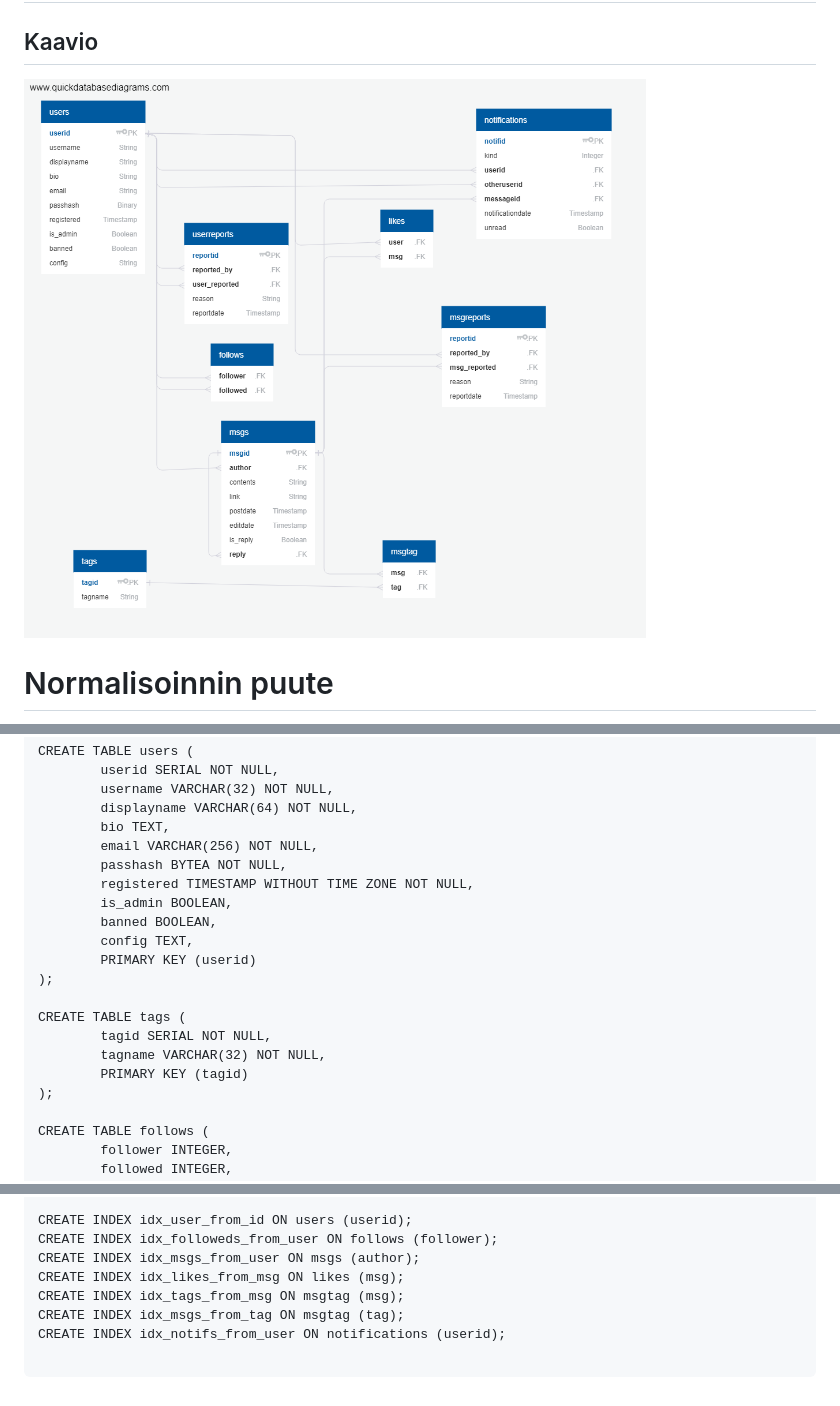
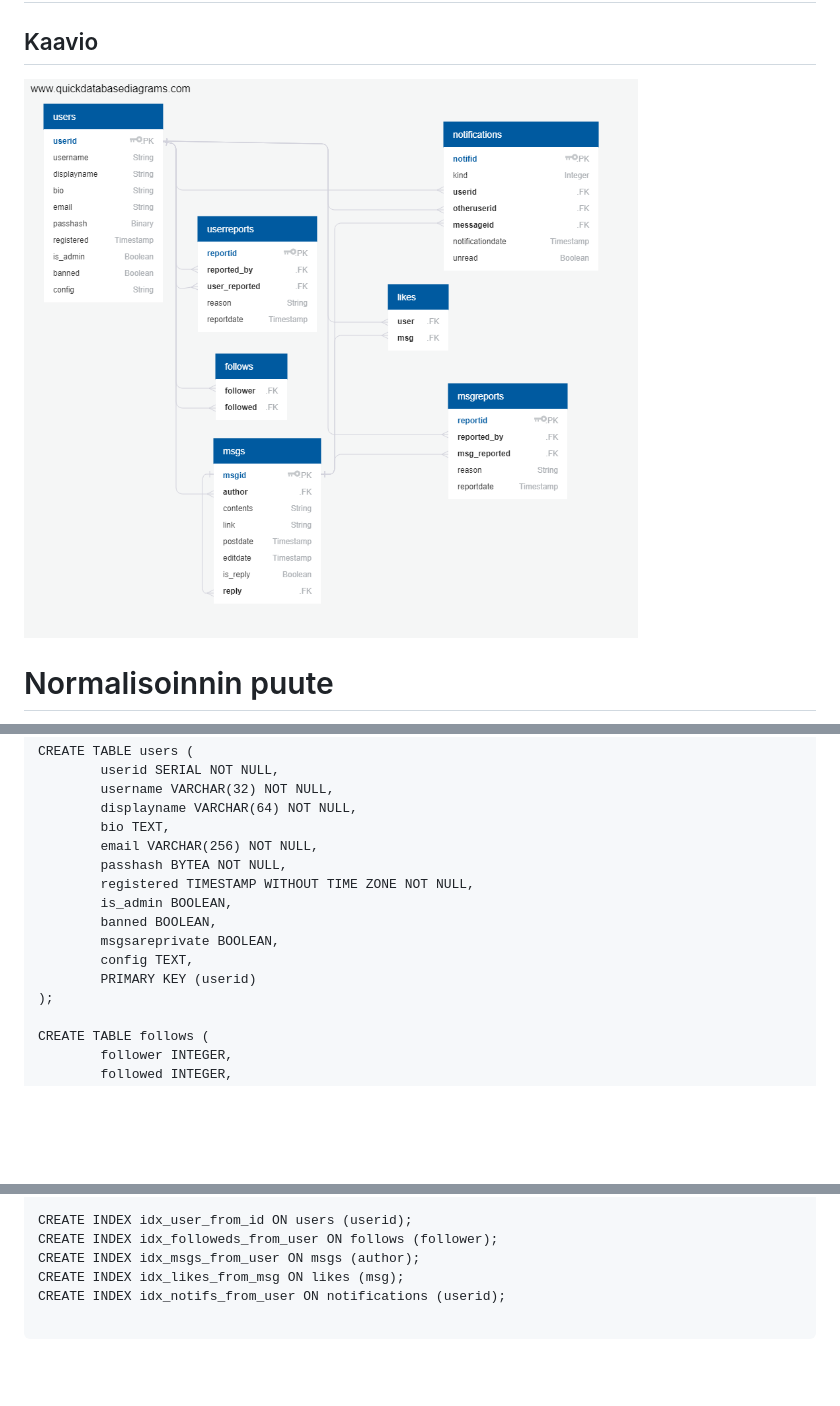
Before and after one commit to hisahi/Nanibgal, a Markdown page: tsoha/tietokanta.md, 3 parts joined by grey strips. Drawn GitHub-style; pictures changed too: tsoha/relaatiokaavio.png; blank space fills up the shorter version.

````diff
--- a/tsoha/tietokanta.md
+++ b/tsoha/tietokanta.md
@@ -21,14 +21,9 @@ CREATE TABLE users (
         registered TIMESTAMP WITHOUT TIME ZONE NOT NULL,
         is_admin BOOLEAN,
         banned BOOLEAN,
+        msgsareprivate BOOLEAN,
         config TEXT,
         PRIMARY KEY (userid)
-);
-
-CREATE TABLE tags (
-        tagid SERIAL NOT NULL,
-        tagname VARCHAR(32) NOT NULL,
-        PRIMARY KEY (tagid)
 );
 
 CREATE TABLE follows (
@@ -106,8 +101,6 @@ CREATE INDEX idx_user_from_id ON users (userid);
 CREATE INDEX idx_followeds_from_user ON follows (follower);
 CREATE INDEX idx_msgs_from_user ON msgs (author);
 CREATE INDEX idx_likes_from_msg ON likes (msg);
-CREATE INDEX idx_tags_from_msg ON msgtag (msg);
-CREATE INDEX idx_msgs_from_tag ON msgtag (tag);
 CREATE INDEX idx_notifs_from_user ON notifications (userid);
 
 ```
````
Also changed, not shown: documentation/usage.md (+5 -3 lines), tsoha/ohjeet.md (+31 -30 lines), 14 other files.
